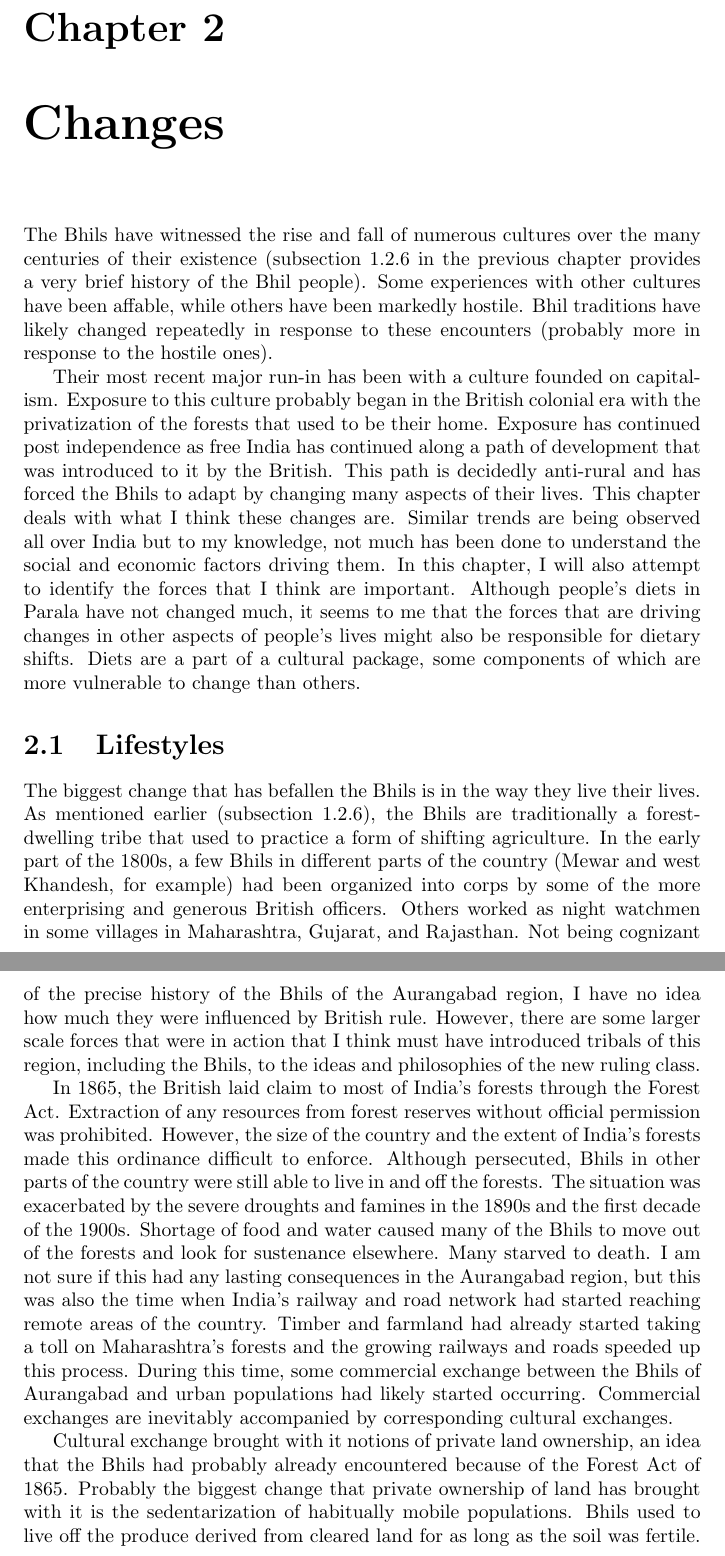
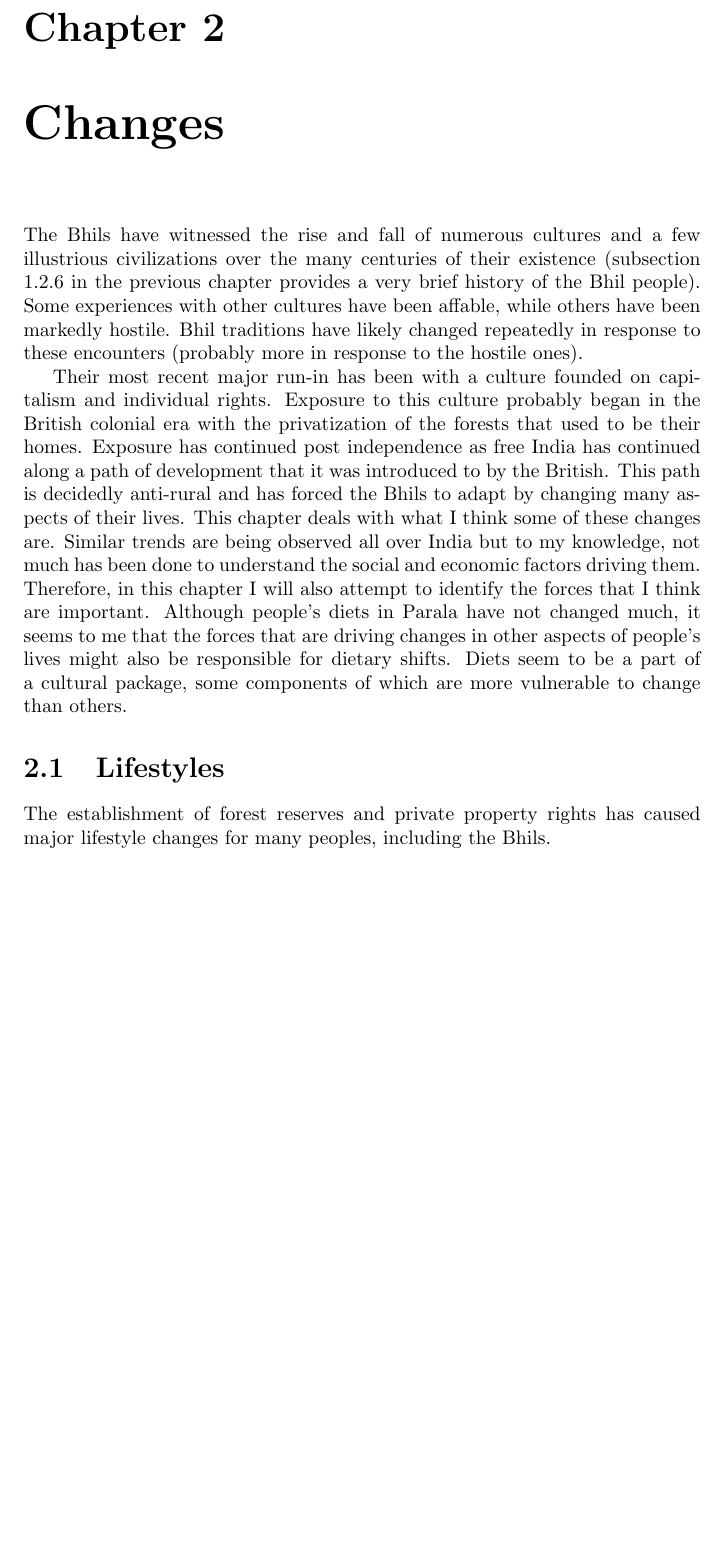
Before and after one commit to nO0B/Parala-report, a LaTeX thesis (report.tex, which reads changes.tex): two parts of pages 18 and 19 of 19 before the commit and part of page 18 of 18 after it, the two joined at a grey line, cut so that both start at the same text, the shorter picture padded with empty space. Compiled offline with pdfLaTeX.

Commit message:
editing and re-reading

```diff
--- a/changes.tex
+++ b/changes.tex
@@ -4,16 +4,12 @@
 
 \chapter{Changes}
 
-The Bhils have witnessed the rise and fall of numerous cultures over the many centuries of their existence (subsection \ref{subsec:history} in the previous chapter provides a very brief history of the Bhil people). Some experiences with other cultures have been affable, while others have been markedly hostile. Bhil traditions have likely changed repeatedly in response to these encounters (probably more in response to the hostile ones).
+The Bhils have witnessed the rise and fall of numerous cultures and a few illustrious civilizations over the many centuries of their existence (subsection \ref{subsec:history} in the previous chapter provides a very brief history of the Bhil people). Some experiences with other cultures have been affable, while others have been markedly hostile. Bhil traditions have likely changed repeatedly in response to these encounters (probably more in response to the hostile ones).
 
-Their most recent major run-in has been with a culture founded on capitalism. Exposure to this culture probably began in the British colonial era with the privatization of the forests that used to be their home. Exposure has continued post independence as free India has continued along a path of development that was introduced to it by the British. This path is decidedly anti-rural and has forced the Bhils to adapt by changing many aspects of their lives. This chapter deals with what I think these changes are. Similar trends are being observed all over India but to my knowledge, not much has been done to understand the social and economic factors driving them. In this chapter, I will also attempt to identify the forces that I think are important. Although people's diets in Parala have not changed much, it seems to me that the forces that are driving changes in other aspects of people's lives might also be responsible for dietary shifts. Diets are a part of a cultural package, some components of which are more vulnerable to change than others.
+Their most recent major run-in has been with a culture founded on capitalism and individual rights. Exposure to this culture probably began in the British colonial era with the privatization of the forests that used to be their homes. Exposure has continued post independence as free India has continued along a path of development that it was introduced to by the British. This path is decidedly anti-rural and has forced the Bhils to adapt by changing many aspects of their lives. This chapter deals with what I think some of these changes are. Similar trends are being observed all over India but to my knowledge, not much has been done to understand the social and economic factors driving them. Therefore, in this chapter I will also attempt to identify the forces that I think are important. Although people's diets in Parala have not changed much, it seems to me that the forces that are driving changes in other aspects of people's lives might also be responsible for dietary shifts. Diets seem to be a part of a cultural package, some components of which are more vulnerable to change than others.
 
 \section{Lifestyles}\label{sec:lifestyles}
 
-The biggest change that has befallen the Bhils is in the way they live their lives. As mentioned earlier (subsection \ref{subsec:history}), the Bhils are traditionally a forest-dwelling tribe that used to practice a form of shifting agriculture. In the early part of the 1800s, a few Bhils in different parts of the country (Mewar and west Khandesh, for example) had been organized into corps by some of the more enterprising and generous British officers. Others worked as night watchmen in some villages in Maharashtra, Gujarat, and Rajasthan. Not being cognizant of the precise history of the Bhils of the Aurangabad region, I have no idea how much they were influenced by British rule. However, there are some larger scale forces that were in action that I think must have introduced tribals of this region, including the Bhils, to the ideas and philosophies of the new ruling class.
-
-In 1865, the British laid claim to most of India's forests through the Forest Act. Extraction of any resources from forest reserves without official permission was prohibited. However, the size of the country and the extent of India's forests made this ordinance difficult to enforce. Although persecuted, Bhils in other parts of the country were still able to live in and off the forests. The situation was exacerbated by the severe droughts and famines in the 1890s and the first decade of the 1900s. Shortage of food and water caused many of the Bhils to move out of the forests and look for sustenance elsewhere. Many starved to death. I am not sure if this had any lasting consequences in the Aurangabad region, but this was also the time when India's railway and road network had started reaching remote areas of the country. Timber and farmland had already started taking a toll on Maharashtra's forests and the growing railways and roads speeded up this process. During this time, some commercial exchange between the Bhils of Aurangabad and urban populations had likely started occurring. Commercial exchanges are inevitably accompanied by corresponding cultural exchanges.
-
-Cultural exchange brought with it notions of private land ownership, an idea that the Bhils had probably already encountered because of the Forest Act of 1865. Probably the biggest change that private ownership of land has brought with it is the sedentarization of habitually mobile populations. Bhils used to live off the produce derived from cleared land for as long as the soil was fertile.
+The establishment of forest reserves and private property rights has caused major lifestyle changes for many peoples, including the Bhils.
 
 \end{document}
```
Also changed, not shown: people.tex (+1 -1 lines), report.tex (+6 -6 lines), report.pdf.
